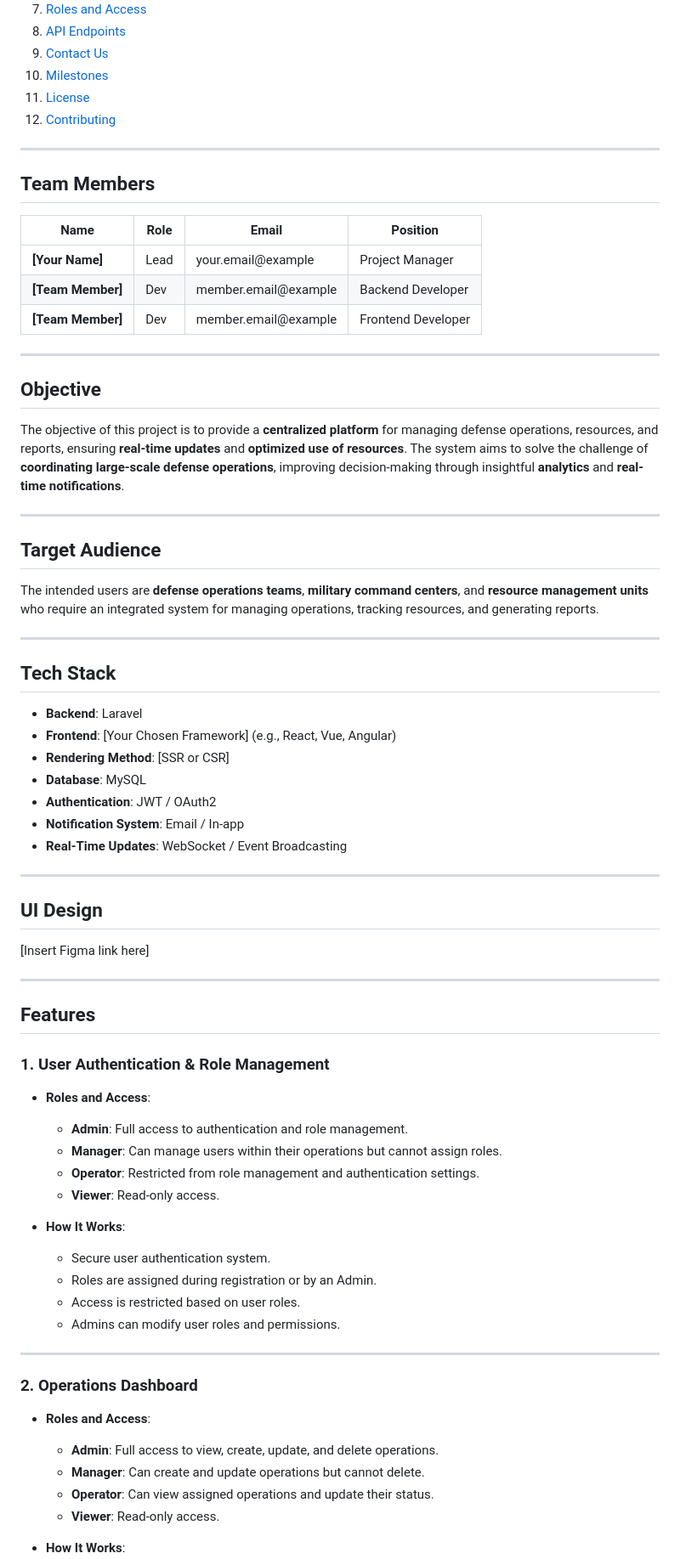
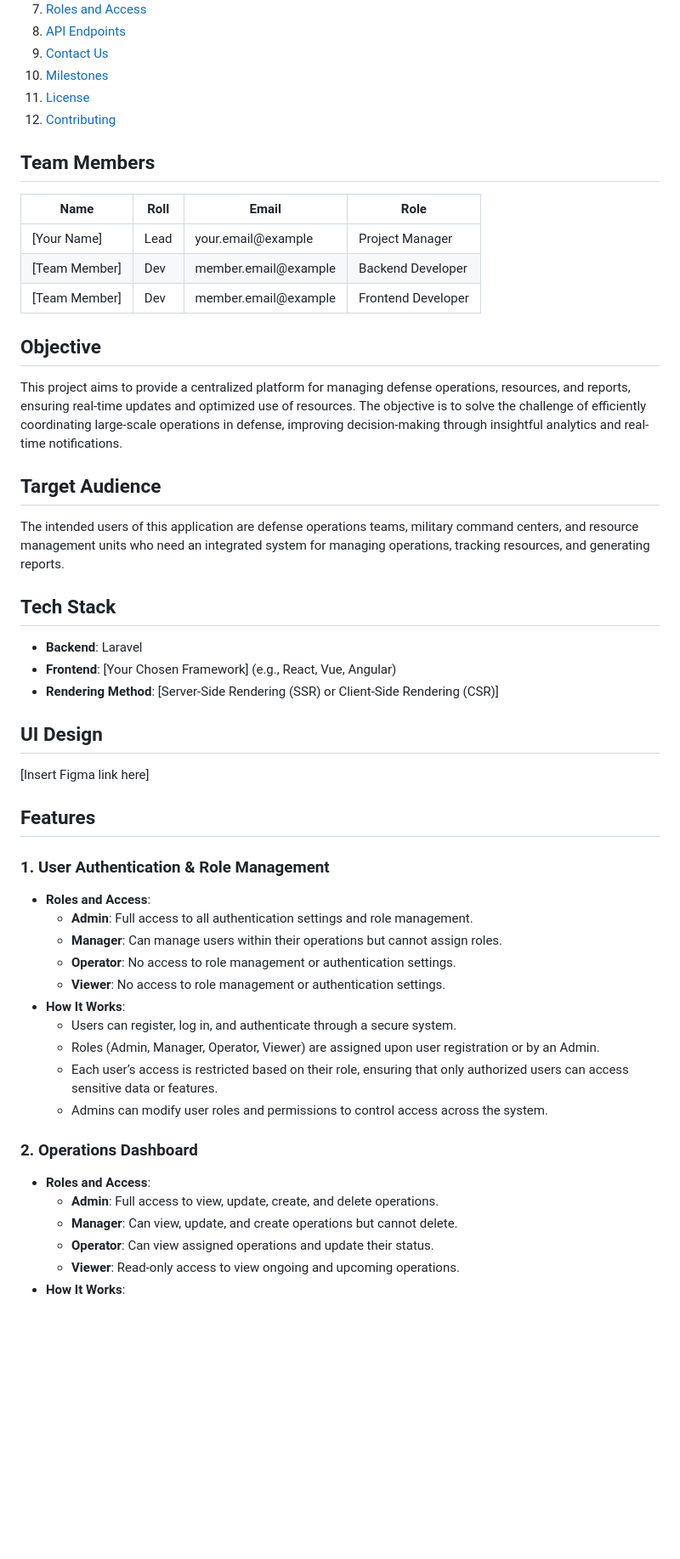
Before and after one commit to mashrur-rahman-fahim/StrategicDefenseOps, a Markdown page: README.md, the part around one of its changes. Shown at 85% size. Rendered like a GitHub page; blank space fills up the shorter version.

```diff
--- a/README.md
+++ b/README.md
@@ -18,66 +19,46 @@ The **Strategic Defense Operations and Command Resource Coordination Management
 11. [License](#license)
 12. [Contributing](#contributing)
 
----
-
 ## Team Members
-| Name           | Role   | Email               | Position          |
+| Name           | Roll   | Email               | Role              |
 |----------------|--------|---------------------|-------------------|
-| **[Your Name]** | Lead   | your.email@example  | Project Manager   |
-| **[Team Member]** | Dev    | member.email@example | Backend Developer |
-| **[Team Member]** | Dev    | member.email@example | Frontend Developer|
-
----
+| [Your Name]    | Lead   | your.email@example  | Project Manager   |
+| [Team Member]  | Dev    | member.email@example| Backend Developer |
+| [Team Member]  | Dev    | member.email@example| Frontend Developer|
 
 ## Objective
-The objective of this project is to provide a **centralized platform** for managing defense operations, resources, and reports, ensuring **real-time updates** and **optimized use of resources**. The system aims to solve the challenge of **coordinating large-scale defense operations**, improving decision-making through insightful **analytics** and **real-time notifications**.
-
----
+This project aims to provide a centralized platform for managing defense operations, resources, and reports, ensuring real-time updates and optimized use of resources. The objective is to solve the challenge of efficiently coordinating large-scale operations in defense, improving decision-making through insightful analytics and real-time notifications.
 
 ## Target Audience
-The intended users are **defense operations teams**, **military command centers**, and **resource management units** who require an integrated system for managing operations, tracking resources, and generating reports.
-
----
+The intended users of this application are defense operations teams, military command centers, and resource management units who need an integrated system for managing operations, tracking resources, and generating reports.
 
 ## Tech Stack
 - **Backend**: Laravel
 - **Frontend**: [Your Chosen Framework] (e.g., React, Vue, Angular)
-- **Rendering Method**: [SSR or CSR]
-- **Database**: MySQL
-- **Authentication**: JWT / OAuth2
-- **Notification System**: Email / In-app
-- **Real-Time Updates**: WebSocket / Event Broadcasting
-
----
+- **Rendering Method**: [Server-Side Rendering (SSR) or Client-Side Rendering (CSR)]
 
 ## UI Design
 [Insert Figma link here]
 
----
-
 ## Features
 
-### 1. **User Authentication & Role Management**
+### 1. User Authentication & Role Management
    - **Roles and Access**:
-     - **Admin**: Full access to authentication and role management.
+     - **Admin**: Full access to all authentication settings and role management.
      - **Manager**: Can manage users within their operations but cannot assign roles.
-     - **Operator**: Restricted from role management and authentication settings.
-     - **Viewer**: Read-only access.
+     - **Operator**: No access to role management or authentication settings.
+     - **Viewer**: No access to role management or authentication settings.
+   - **How It Works**:
+     - Users can register, log in, and authenticate through a secure system.
+     - Roles (Admin, Manager, Operator, Viewer) are assigned upon user registration or by an Admin.
+     - Each user’s access is restricted based on their role, ensuring that only authorized users can access sensitive data or features.
+     - Admins can modify user roles and permissions to control access across the system.
 
-   - **How It Works**:
-     - Secure user authentication system.
-     - Roles are assigned during registration or by an Admin.
-     - Access is restricted based on user roles.
-     - Admins can modify user roles and permissions.
-
----
-
-### 2. **Operations Dashboard**
+### 2. Operations Dashboard
    - **Roles and Access**:
-     - **Admin**: Full access to view, create, update, and delete operations.
-     - **Manager**: Can create and update operations but cannot delete.
+     - **Admin**: Full access to view, update, create, and delete operations.
+     - **Manager**: Can view, update, and create operations but cannot delete.
      - **Operator**: Can view assigned operations and update their status.
-     - **Viewer**: Read-only access.
-
+     - **Viewer**: Read-only access to view ongoing and upcoming operations.
    - **How It Works**:
      - Displays all ongoing and upcoming defense operations.
```
Also changed, not shown: other parts of README.md (+55 -65 lines).
